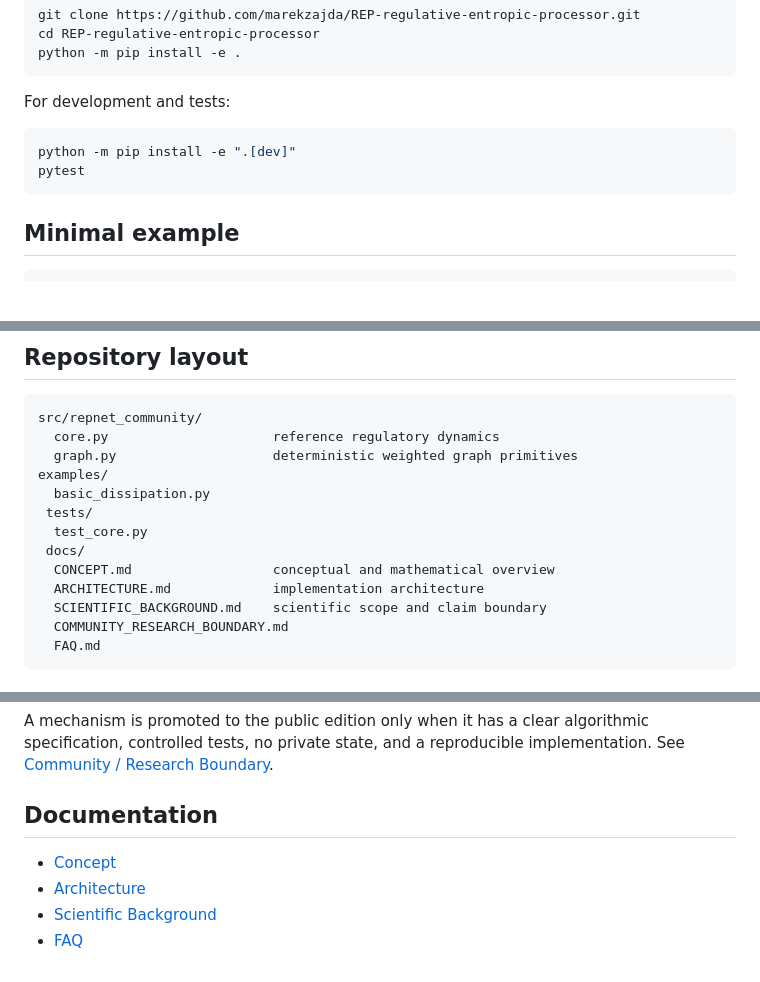
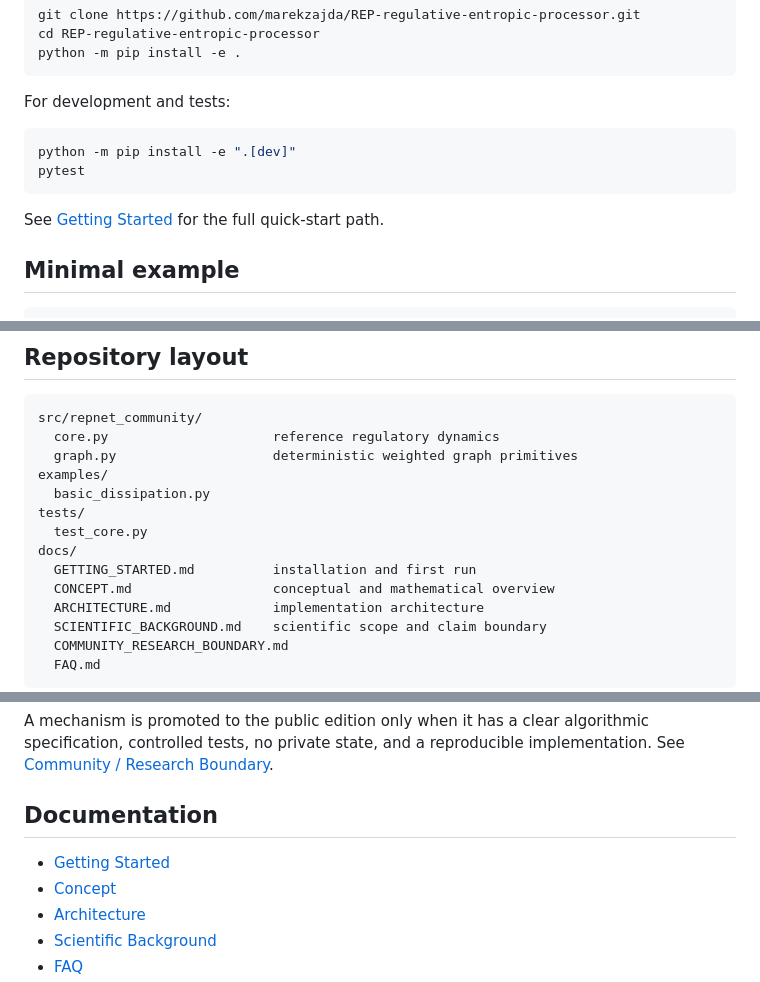
Before and after one commit to marekzajda/REP-regulative-entropic-processor, a Markdown page: README.md, 3 parts joined by grey strips. GitHub-like rendering; blank space fills up the shorter version.

Commit message:
docs: link getting started guide and clean layout

````diff
--- a/README.md
+++ b/README.md
@@ -51,6 +51,8 @@ python -m pip install -e ".[dev]"
 pytest
 ```
 
+See [Getting Started](docs/GETTING_STARTED.md) for the full quick-start path.
+
 ## Minimal example
 
 ```python
@@ -78,9 +80,10 @@ src/repnet_community/
   graph.py                    deterministic weighted graph primitives
 examples/
   basic_dissipation.py
- tests/
+tests/
   test_core.py
- docs/
+docs/
+  GETTING_STARTED.md          installation and first run
   CONCEPT.md                  conceptual and mathematical overview
   ARCHITECTURE.md             implementation architecture
   SCIENTIFIC_BACKGROUND.md    scientific scope and claim boundary
@@ -120,6 +123,7 @@ A mechanism is promoted to the public edition only when it has a clear algorithm
 
 ## Documentation
 
+- [Getting Started](docs/GETTING_STARTED.md)
 - [Concept](docs/CONCEPT.md)
 - [Architecture](docs/ARCHITECTURE.md)
 - [Scientific Background](docs/SCIENTIFIC_BACKGROUND.md)
````
